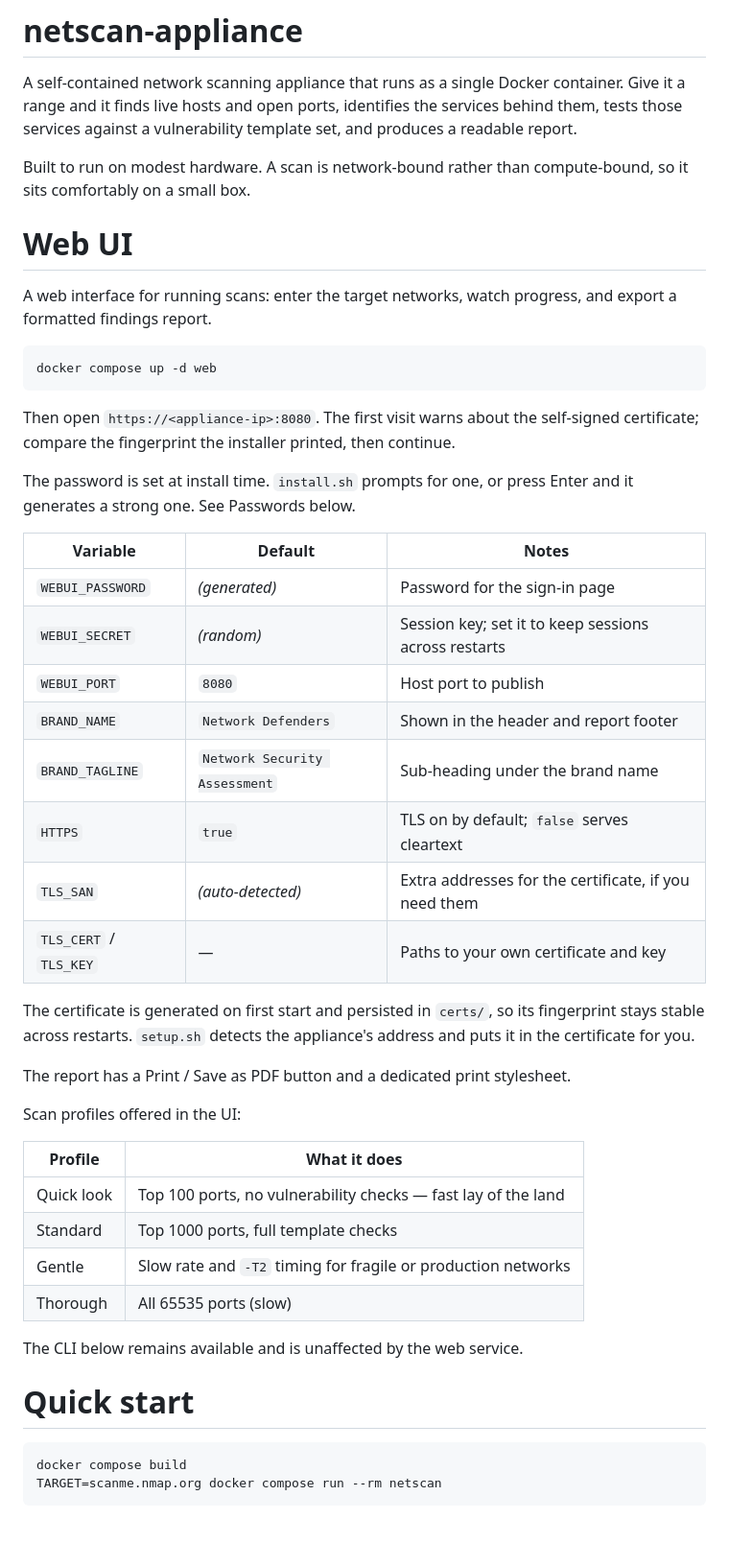
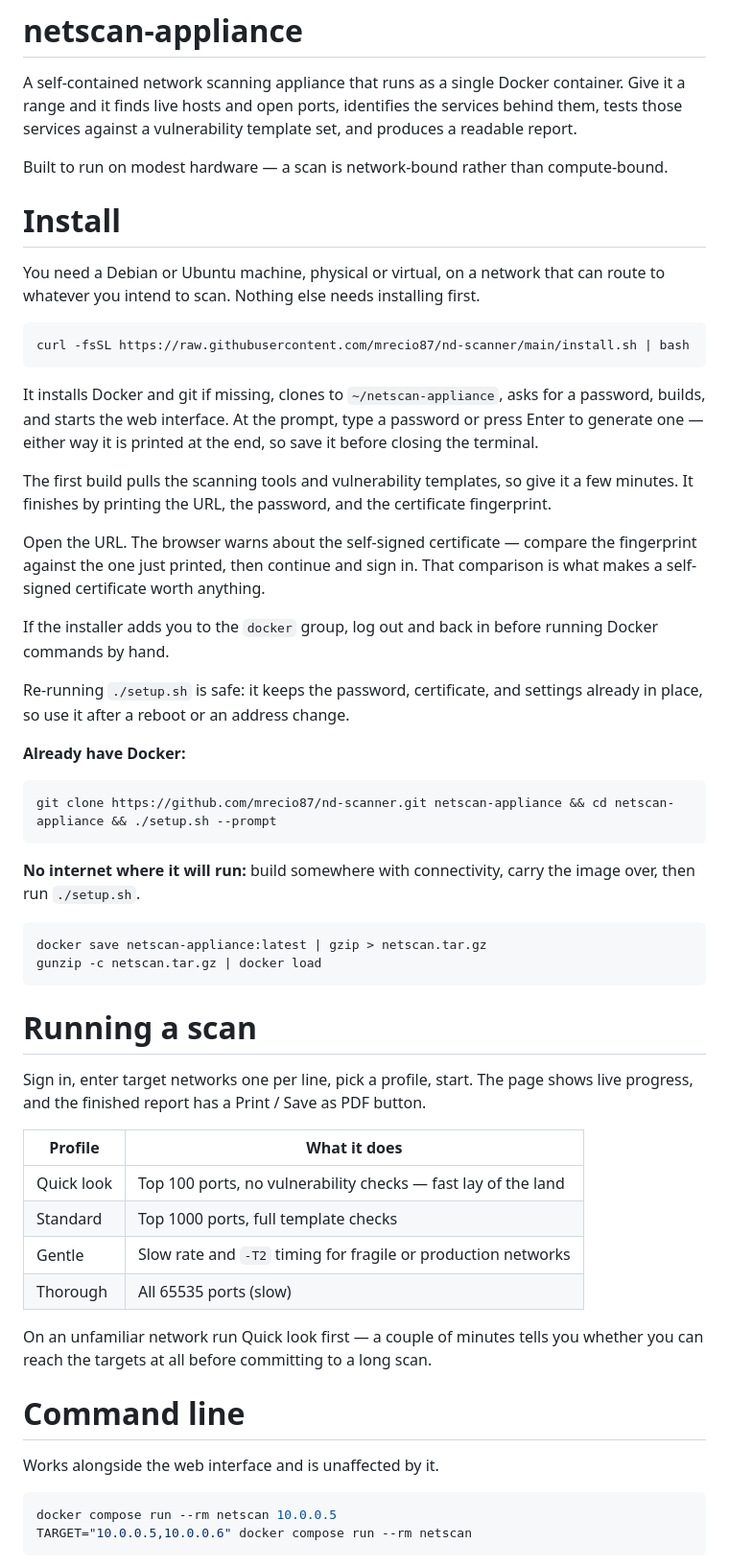
Before and after one commit to mrecio87/nd-scanner, a Markdown page: README.md, the part around one of its changes. Shown at 96% size. GitHub-like rendering; blank space fills up the shorter version.

Commit message:
netscan-appliance d85cb3d

````diff
--- a/README.md
+++ b/README.md
@@ -5,43 +5,55 @@ container. Give it a range and it finds live hosts and open ports, identifies th
 services behind them, tests those services against a vulnerability template set,
 and produces a readable report.
 
-Built to run on modest hardware. A scan is network-bound rather than
-compute-bound, so it sits comfortably on a small box.
+Built to run on modest hardware — a scan is network-bound rather than
+compute-bound.
 
-# Web UI
+# Install
 
-A web interface for running scans: enter the target networks, watch progress, and
-export a formatted findings report.
+You need a Debian or Ubuntu machine, physical or virtual, on a network that can
+route to whatever you intend to scan. Nothing else needs installing first.
 
 ```bash
-docker compose up -d web
+curl -fsSL https://raw.githubusercontent.com/mrecio87/nd-scanner/main/install.sh | bash
 ```
 
-Then open `https://<appliance-ip>:8080`. The first visit warns about the
-self-signed certificate; compare the fingerprint the installer printed, then
-continue.
+It installs Docker and git if missing, clones to `~/netscan-appliance`, asks for a
+password, builds, and starts the web interface. At the prompt, type a password or
+press Enter to generate one — either way it is printed at the end, so save it
+before closing the terminal.
 
-The password is set at install time. `install.sh` prompts for one, or press Enter
-and it generates a strong one. See Passwords below.
+The first build pulls the scanning tools and vulnerability templates, so give it a
+few minutes. It finishes by printing the URL, the password, and the certificate
+fingerprint.
 
-| Variable | Default | Notes |
-|---|---|---|
-| `WEBUI_PASSWORD` | *(generated)* | Password for the sign-in page |
-| `WEBUI_SECRET` | *(random)* | Session key; set it to keep sessions across restarts |
-| `WEBUI_PORT` | `8080` | Host port to publish |
-| `BRAND_NAME` | `Network Defenders` | Shown in the header and report footer |
-| `BRAND_TAGLINE` | `Network Security Assessment` | Sub-heading under the brand name |
-| `HTTPS` | `true` | TLS on by default; `false` serves cleartext |
-| `TLS_SAN` | *(auto-detected)* | Extra addresses for the certificate, if you need them |
-| `TLS_CERT` / `TLS_KEY` | — | Paths to your own certificate and key |
+Open the URL. The browser warns about the self-signed certificate — compare the
+fingerprint against the one just printed, then continue and sign in. That
+comparison is what makes a self-signed certificate worth anything.
 
-The certificate is generated on first start and persisted in `certs/`, so its
-fingerprint stays stable across restarts. `setup.sh` detects the appliance's
-address and puts it in the certificate for you.
+If the installer adds you to the `docker` group, log out and back in before
+running Docker commands by hand.
 
-The report has a Print / Save as PDF button and a dedicated print stylesheet.
+Re-running `./setup.sh` is safe: it keeps the password, certificate, and settings
+already in place, so use it after a reboot or an address change.
 
-Scan profiles offered in the UI:
+**Already have Docker:**
+
+```bash
+git clone https://github.com/mrecio87/nd-scanner.git netscan-appliance && cd netscan-appliance && ./setup.sh --prompt
+```
+
+**No internet where it will run:** build somewhere with connectivity, carry the
+image over, then run `./setup.sh`.
+
+```bash
+docker save netscan-appliance:latest | gzip > netscan.tar.gz
+gunzip -c netscan.tar.gz | docker load
+```
+
+# Running a scan
+
+Sign in, enter target networks one per line, pick a profile, start. The page shows
+live progress, and the finished report has a Print / Save as PDF button.
 
 | Profile | What it does |
 |---|---|
@@ -50,12 +62,15 @@ Scan profiles offered in the UI:
 | Gentle | Slow rate and `-T2` timing for fragile or production networks |
 | Thorough | All 65535 ports (slow) |
 
-The CLI below remains available and is unaffected by the web service.
+On an unfamiliar network run Quick look first — a couple of minutes tells you
+whether you can reach the targets at all before committing to a long scan.
 
-# Quick start
+# Command line
+
+Works alongside the web interface and is unaffected by it.
 
 ```bash
-docker compose build
-TARGET=scanme.nmap.org docker compose run --rm netscan
+docker compose run --rm netscan 10.0.0.5
+TARGET="10.0.0.5,10.0.0.6" docker compose run --rm netscan
 ```
 
````
Also changed, not shown: other parts of README.md (+32 -99 lines).
